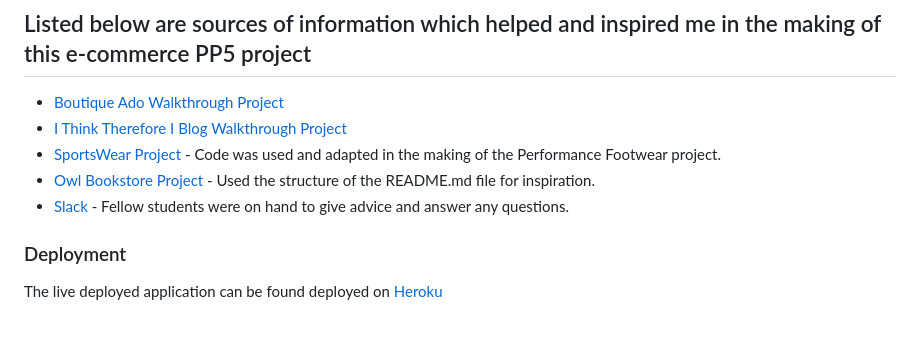
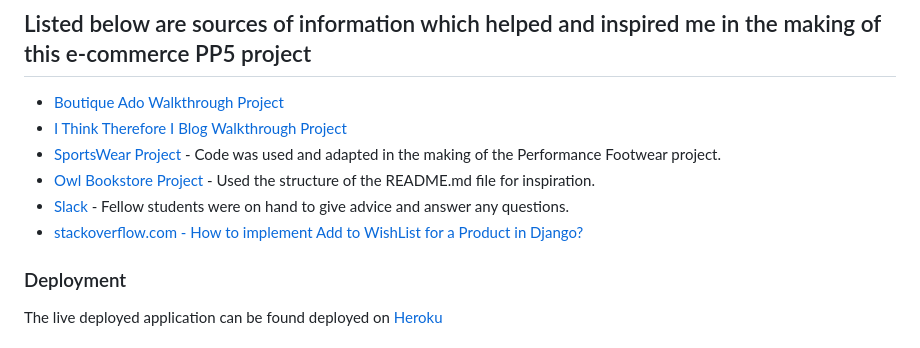
Before and after one commit to Marchopkins96/-Performance-Footwear, a Markdown page: README.md, the part around the change. GitHub-like rendering.

```diff
--- a/README.md
+++ b/README.md
@@ -1104,6 +1104,7 @@ Erros that i encounterd while creating this website and the fixes put in place t
 - [SportsWear Project](https://github.com/CodeWizard-1/e-commerce/) - Code was used and adapted in the making of the Performance Footwear project.
 - [Owl Bookstore Project](https://github.com/ObiOne84/project-5-e-commerce/) - Used the structure of the README.md file for inspiration.
 - [Slack](https://app.slack.com/) - Fellow students were on hand to give advice and answer any questions.
+- [stackoverflow.com - How to implement Add to WishList for a Product in Django?](https://stackoverflow.com/questions/56580696/how-to-implement-add-to-wishlist-for-a-product-in-django)
 
 ### Deployment
 
```
Also changed, not shown: TESTING.md (+17 -0 lines).
